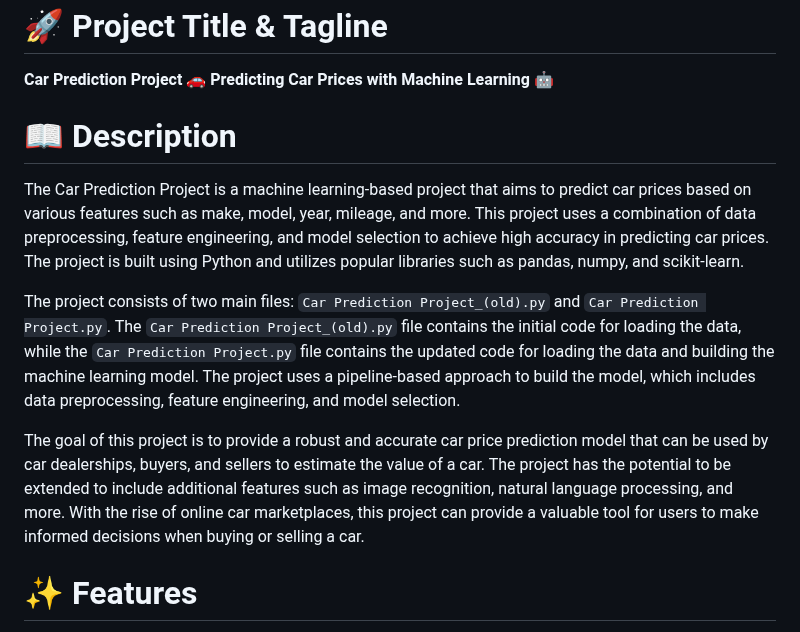
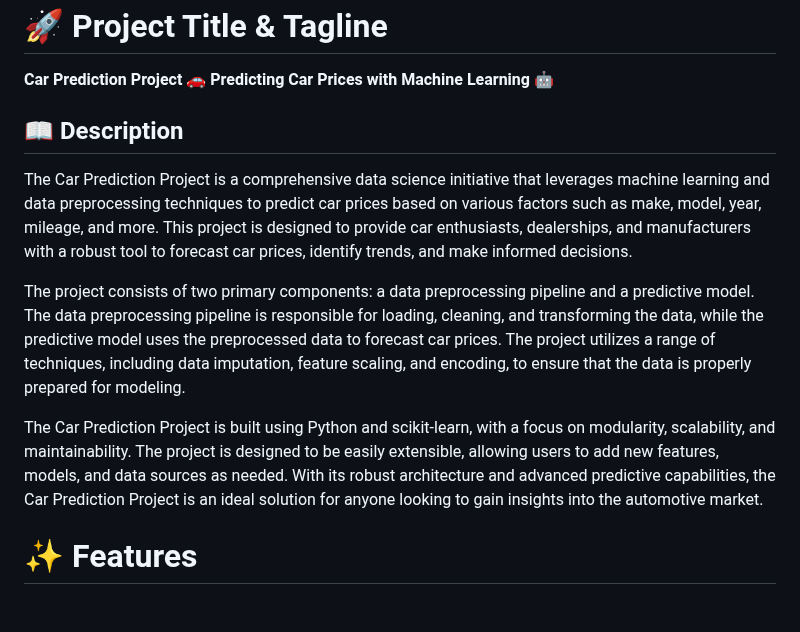
Before and after one commit to Urbesh/Car-Price-Prediction, a Markdown page: README.md, the part around the change. Rendered like a GitHub page; blank space fills up the shorter version.

Commit message:
Update README with improved project description
Refined project description and removed redundancy.

```diff
--- a/README.md
+++ b/README.md
@@ -8,13 +8,12 @@ This is the first project that I made after learning basics of Machine Learning
 **Predicting Car Prices with Machine Learning** 🤖
 
 📖 Description
-===============
+-------------
+The Car Prediction Project is a comprehensive data science initiative that leverages machine learning and data preprocessing techniques to predict car prices based on various factors such as make, model, year, mileage, and more. This project is designed to provide car enthusiasts, dealerships, and manufacturers with a robust tool to forecast car prices, identify trends, and make informed decisions.
 
-The Car Prediction Project is a machine learning-based project that aims to predict car prices based on various features such as make, model, year, mileage, and more. This project uses a combination of data preprocessing, feature engineering, and model selection to achieve high accuracy in predicting car prices. The project is built using Python and utilizes popular libraries such as pandas, numpy, and scikit-learn.
+The project consists of two primary components: a data preprocessing pipeline and a predictive model. The data preprocessing pipeline is responsible for loading, cleaning, and transforming the data, while the predictive model uses the preprocessed data to forecast car prices. The project utilizes a range of techniques, including data imputation, feature scaling, and encoding, to ensure that the data is properly prepared for modeling.
 
-The project consists of two main files: `Car Prediction Project_(old).py` and `Car Prediction Project.py`. The `Car Prediction Project_(old).py` file contains the initial code for loading the data, while the `Car Prediction Project.py` file contains the updated code for loading the data and building the machine learning model. The project uses a pipeline-based approach to build the model, which includes data preprocessing, feature engineering, and model selection.
-
-The goal of this project is to provide a robust and accurate car price prediction model that can be used by car dealerships, buyers, and sellers to estimate the value of a car. The project has the potential to be extended to include additional features such as image recognition, natural language processing, and more. With the rise of online car marketplaces, this project can provide a valuable tool for users to make informed decisions when buying or selling a car.
+The Car Prediction Project is built using Python and scikit-learn, with a focus on modularity, scalability, and maintainability. The project is designed to be easily extensible, allowing users to add new features, models, and data sources as needed. With its robust architecture and advanced predictive capabilities, the Car Prediction Project is an ideal solution for anyone looking to gain insights into the automotive market.
 
 ✨ Features
 ==========
```
